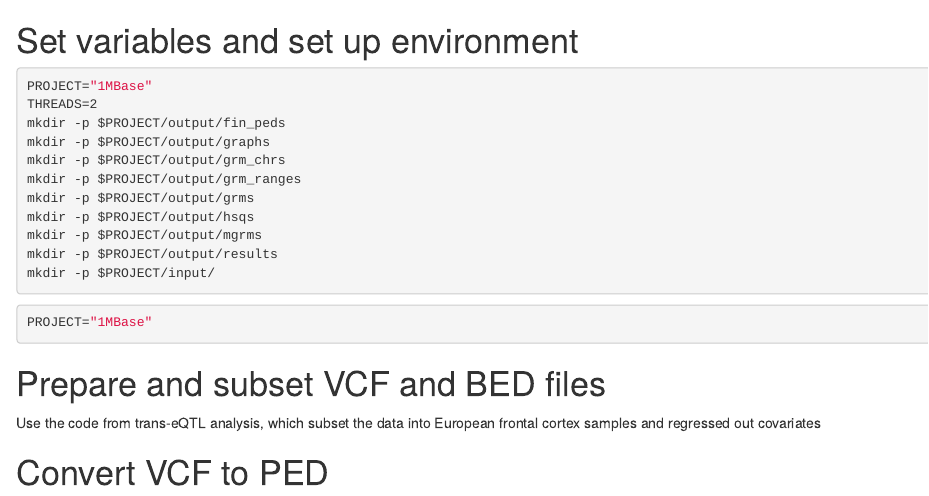
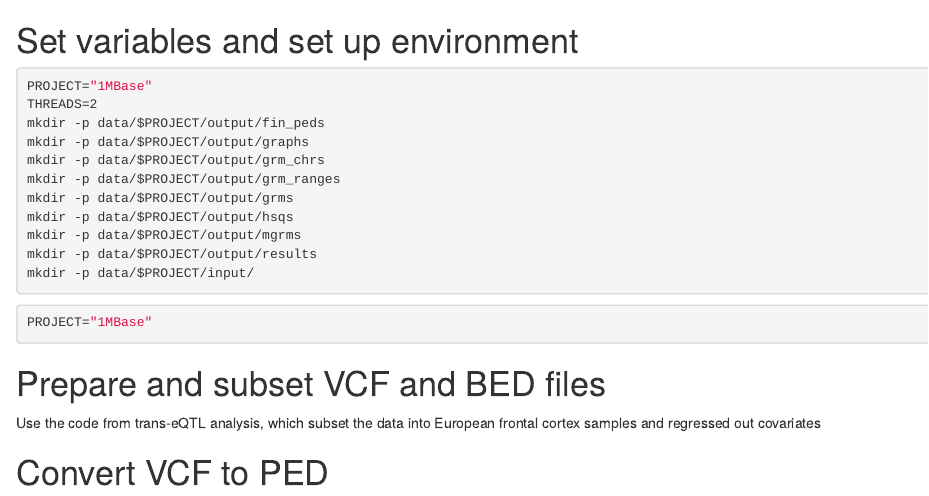
Before and after one commit to danielduyvo/PsychENCODE_GCTA, an R Markdown document (scripts/plan.rmd): the page in a window 1100 px wide, from its top. Rendered offline with R 4.5, knitr and Pandoc, with nearby package versions.

````diff
--- a/plan.Rmd
+++ b/scripts/plan.rmd
@@ -2,15 +2,15 @@
 ```{bash, engine.opts='-l', eval=FALSE}
 PROJECT="1MBase"
 THREADS=2
-mkdir -p $PROJECT/output/fin_peds
-mkdir -p $PROJECT/output/graphs
-mkdir -p $PROJECT/output/grm_chrs
-mkdir -p $PROJECT/output/grm_ranges
-mkdir -p $PROJECT/output/grms
-mkdir -p $PROJECT/output/hsqs
-mkdir -p $PROJECT/output/mgrms
-mkdir -p $PROJECT/output/results
-mkdir -p $PROJECT/input/
+mkdir -p data/$PROJECT/output/fin_peds
+mkdir -p data/$PROJECT/output/graphs
+mkdir -p data/$PROJECT/output/grm_chrs
+mkdir -p data/$PROJECT/output/grm_ranges
+mkdir -p data/$PROJECT/output/grms
+mkdir -p data/$PROJECT/output/hsqs
+mkdir -p data/$PROJECT/output/mgrms
+mkdir -p data/$PROJECT/output/results
+mkdir -p data/$PROJECT/input/
 ```
 
 ```{r, eval=FALSE}
````
Also changed, not shown: README.md, 4 other files.
